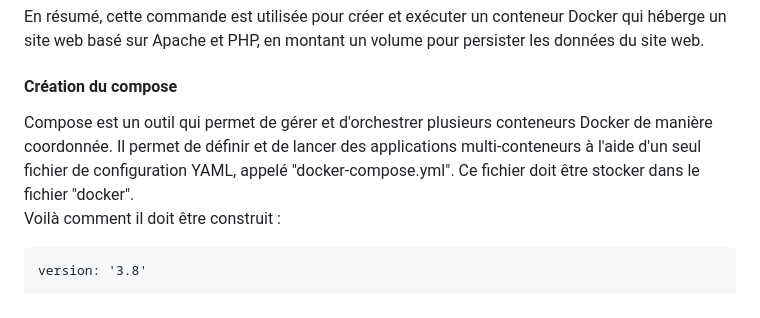
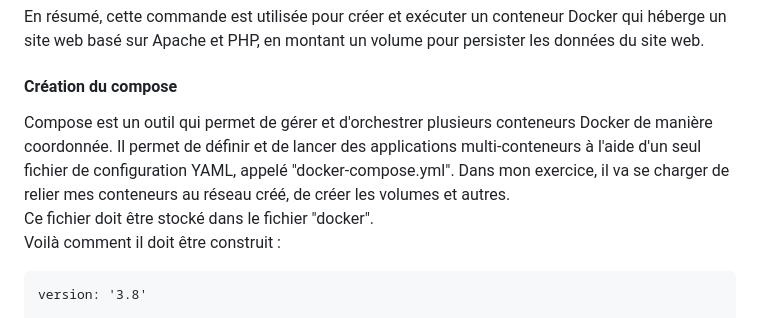
Before and after one commit to thomasbroine/TP-Docker-Virtualisation, a Markdown page: README.md, the part around one of its changes. Drawn GitHub-style.

```diff
--- a/README.md
+++ b/README.md
@@ -75,7 +76,8 @@ Puis dans le terminal j'écris :
 En résumé, cette commande est utilisée pour créer et exécuter un conteneur Docker qui héberge un site web basé sur Apache et PHP, en montant un volume pour persister les données du site web.
 
 #### Création du compose
-Compose est un outil qui permet de gérer et d'orchestrer plusieurs conteneurs Docker de manière coordonnée. Il permet de définir et de lancer des applications multi-conteneurs à l'aide d'un seul fichier de configuration YAML, appelé "docker-compose.yml". Ce fichier doit être stocker dans le fichier "docker".
+Compose est un outil qui permet de gérer et d'orchestrer plusieurs conteneurs Docker de manière coordonnée. Il permet de définir et de lancer des applications multi-conteneurs à l'aide d'un seul fichier de configuration YAML, appelé "docker-compose.yml". Dans mon exercice, il va se charger de relier mes conteneurs au réseau créé, de créer les volumes et autres.
+Ce fichier doit être stocké dans le fichier "docker".
 Voilà comment il doit être construit :
 
     version: '3.8'
```
Also changed, not shown: other parts of README.md (+11 -5 lines).
